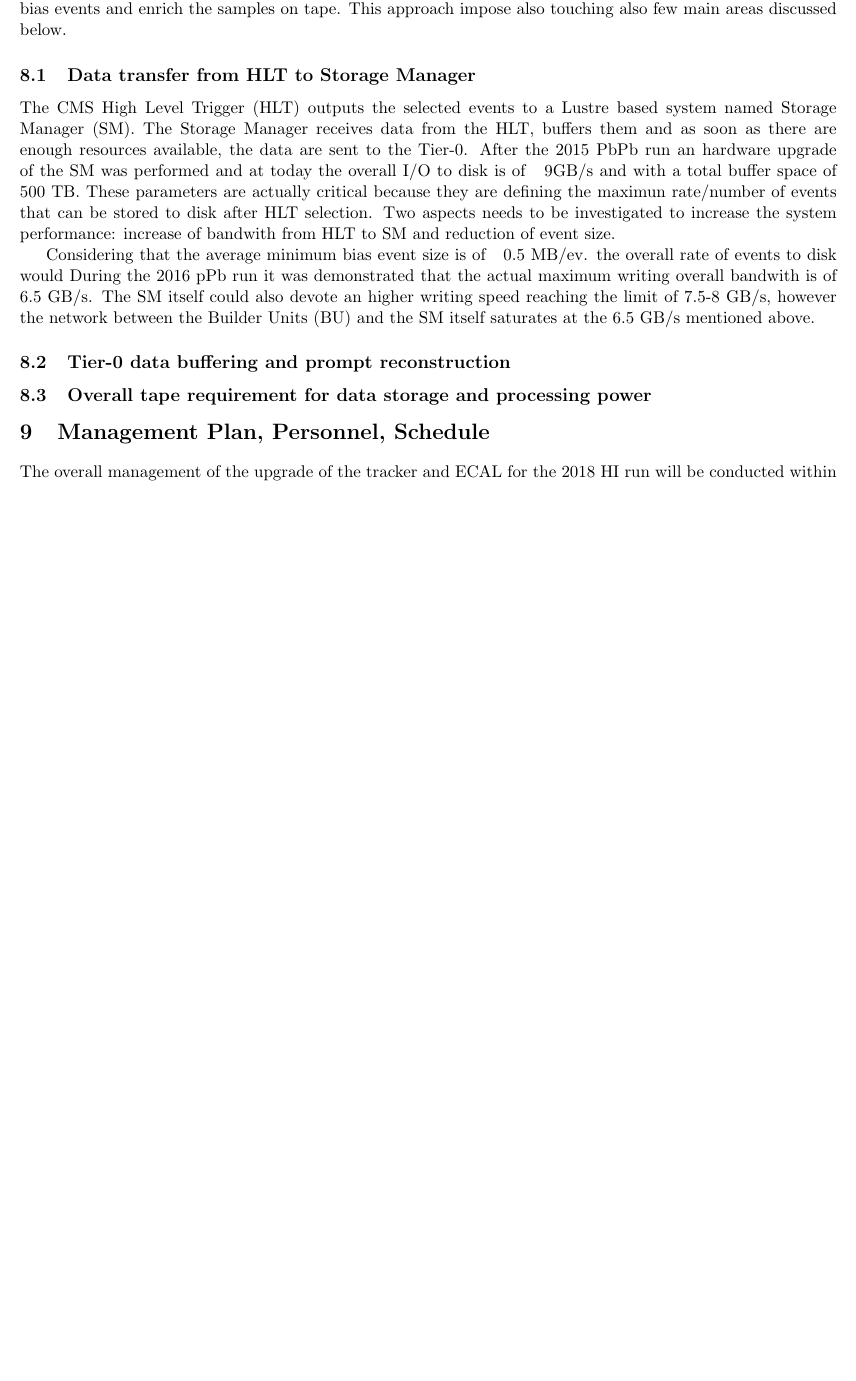
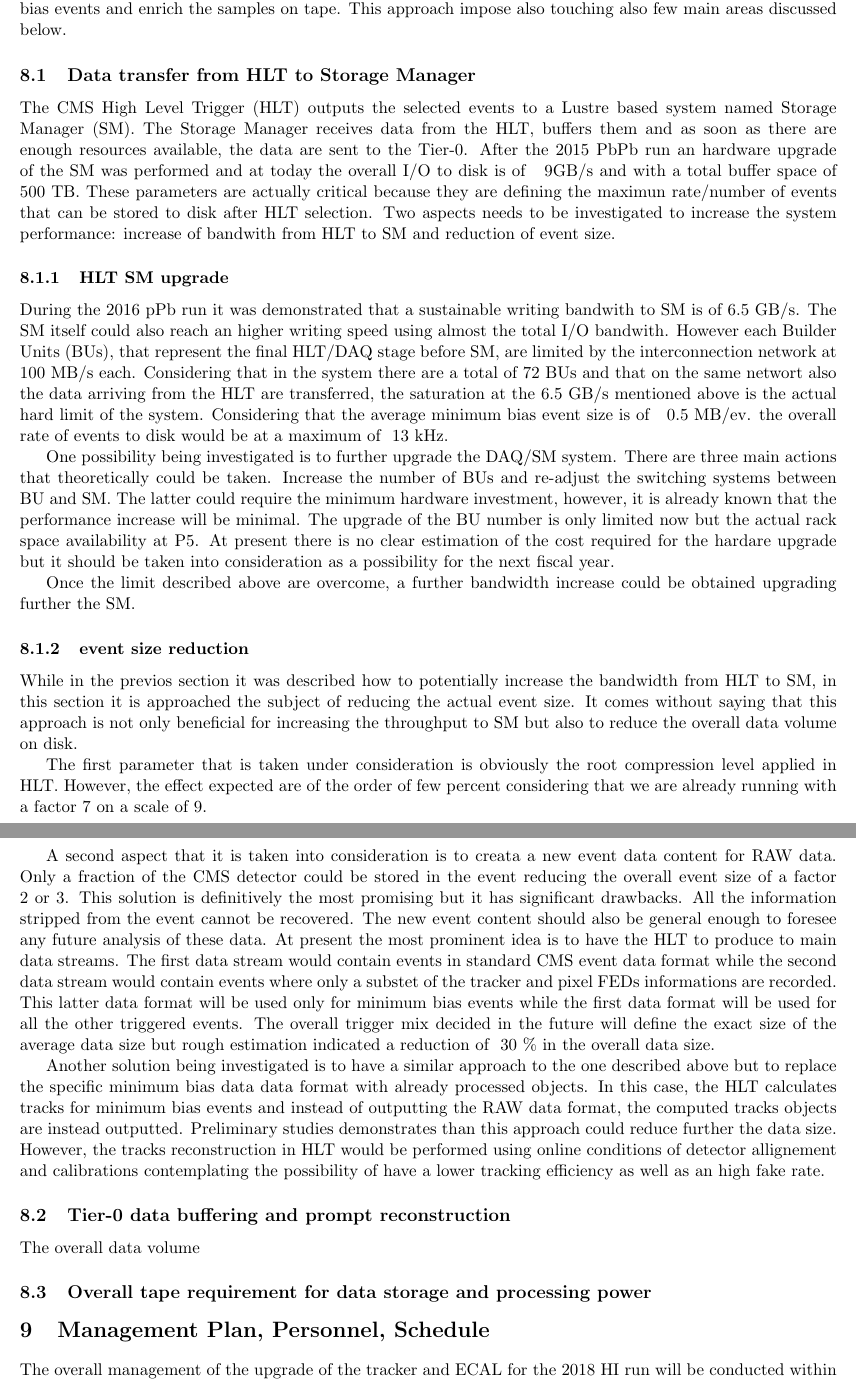
Before and after one commit to icali/MITHIG, a LaTeX document (DOEProposal_HW_2017/notes/DOEProposal_HW_2017/proposal.tex, which reads DOEProposal_HW_2017/notes/DOEProposal_HW_2017/dataflow.tex): part of page 12 of 15 before the commit and two parts of pages 12 and 13 of 16 after it, the two joined at a grey line, cut so that both start at the same text, the shorter picture padded with empty space. Compiled offline with pdfLaTeX.

Commit message:
more dataflow

```diff
--- a/DOEProposal_HW_2017/notes/DOEProposal_HW_2017/dataflow.tex
+++ b/DOEProposal_HW_2017/notes/DOEProposal_HW_2017/dataflow.tex
@@ -8,9 +8,23 @@ In the previous sections of the proposal it was discussed the possibility of inc
 The CMS High Level Trigger (HLT) outputs the selected events to a Lustre based system named Storage Manager (SM). The Storage Manager receives data from the HLT, buffers them and as soon as there are enough resources available, the data are sent to the Tier-0.
 After the 2015 PbPb run an hardware upgrade of the SM was performed and at today the overall I/O to disk is of ~ 9GB/s and with a total buffer space of ~500 TB. These parameters are actually critical because they are defining the maximun rate/number of events that can be stored to disk after HLT selection. Two aspects needs to be investigated to increase the system performance: increase of bandwith from HLT to SM and  reduction of event size.
 
+\subsubsection{HLT SM upgrade\label{subsec:hltSMupgrade}}
+During the 2016 pPb run it was demonstrated that a sustainable writing bandwith to SM is of 6.5 GB/s. The SM itself could also reach an higher writing speed using almost the total I/O bandwith. However each Builder Units (BUs), that represent the final HLT/DAQ stage before SM,  are limited by the interconnection network at ~ 100 MB/s each. Considering that in the system there are a total of 72 BUs and that on the same networt also the data arriving from the HLT are transferred, the saturation at the 6.5 GB/s mentioned above is the actual hard limit of the system. Considering that the average minimum bias event size is of ~ 0.5 MB/ev. the overall rate of events to disk would be at a maximum of ~13 kHz.
 
-Considering that the average minimum bias event size is of ~ 0.5 MB/ev. the overall rate of events to disk would
-During the 2016 pPb run it was demonstrated that the actual maximum writing overall bandwith is of 6.5 GB/s. The SM itself could also devote an higher writing speed reaching the limit of 7.5-8 GB/s, however the network between the Builder Units (BU) and the SM itself saturates at the 6.5 GB/s mentioned above.
+One possibility being investigated is to further upgrade the DAQ/SM system. There are three main actions that theoretically could be taken. Increase the number of BUs and re-adjust the switching systems between BU and SM. The latter could require the minimum hardware investment, however, it is already known that the performance increase will be minimal. The upgrade of the BU number is only limited now but the actual rack space availability at P5. At present there is no clear estimation of the cost required for the hardare upgrade but it should be taken into consideration as a possibility for the next fiscal year.
+
+Once the limit described above are overcome, a further bandwidth increase could be obtained upgrading further the SM.
+
+\subsubsection{event size reduction\label{subsec:hltSMupgrade}}
+While in the previos section it was described how to potentially increase the bandwidth from HLT to SM, in this section it is approached the subject of reducing the actual event size. It comes without saying that this approach is not only beneficial for increasing the throughput to SM but also to reduce the overall data volume on disk.
+
+The first parameter that is taken under consideration is obviously the root compression level applied in HLT. However, the effect expected are of the order of few percent considering that we are already running with a factor 7 on a scale of 9.
+
+A second aspect that it is taken into consideration is to creata a new event data content for RAW data. Only a fraction of the CMS detector could be stored in the event reducing the overall event size of a factor 2 or 3. This solution is definitively the most promising but it has significant drawbacks. All the information stripped from the event cannot be recovered. The new event content should also be general enough to foresee any future analysis of these data. At present the most prominent idea is to have the HLT to produce to main data streams. The first data stream would contain events in standard CMS event data format while the second data stream would contain events where only a substet of the tracker and pixel FEDs informations are recorded. This latter data format will be used only for minimum bias events while the first data format will be used for all the other triggered events. The overall trigger mix decided in the future will define the exact size of the average data size but rough estimation indicated a reduction of ~30 \% in the overall data size.
+
+Another solution being investigated is to have a similar approach to the one described above but to replace the specific minimum bias data data format with already processed objects. In this case, the HLT calculates tracks for minimum bias events and instead of outputting the RAW data format, the computed tracks objects are instead outputted. Preliminary studies demonstrates than this approach could reduce further the data size. However, the tracks reconstruction in HLT would be performed using online conditions of detector allignement and calibrations contemplating the possibility of have a lower tracking efficiency as well as an high fake rate.
+
+
 \subsection{Tier-0 data buffering and prompt reconstruction\label{subsec:Tier-0}}
-
+The overall data volume
 \subsection{Overall tape requirement for data storage and processing power\label{subsec:processing}}
```
